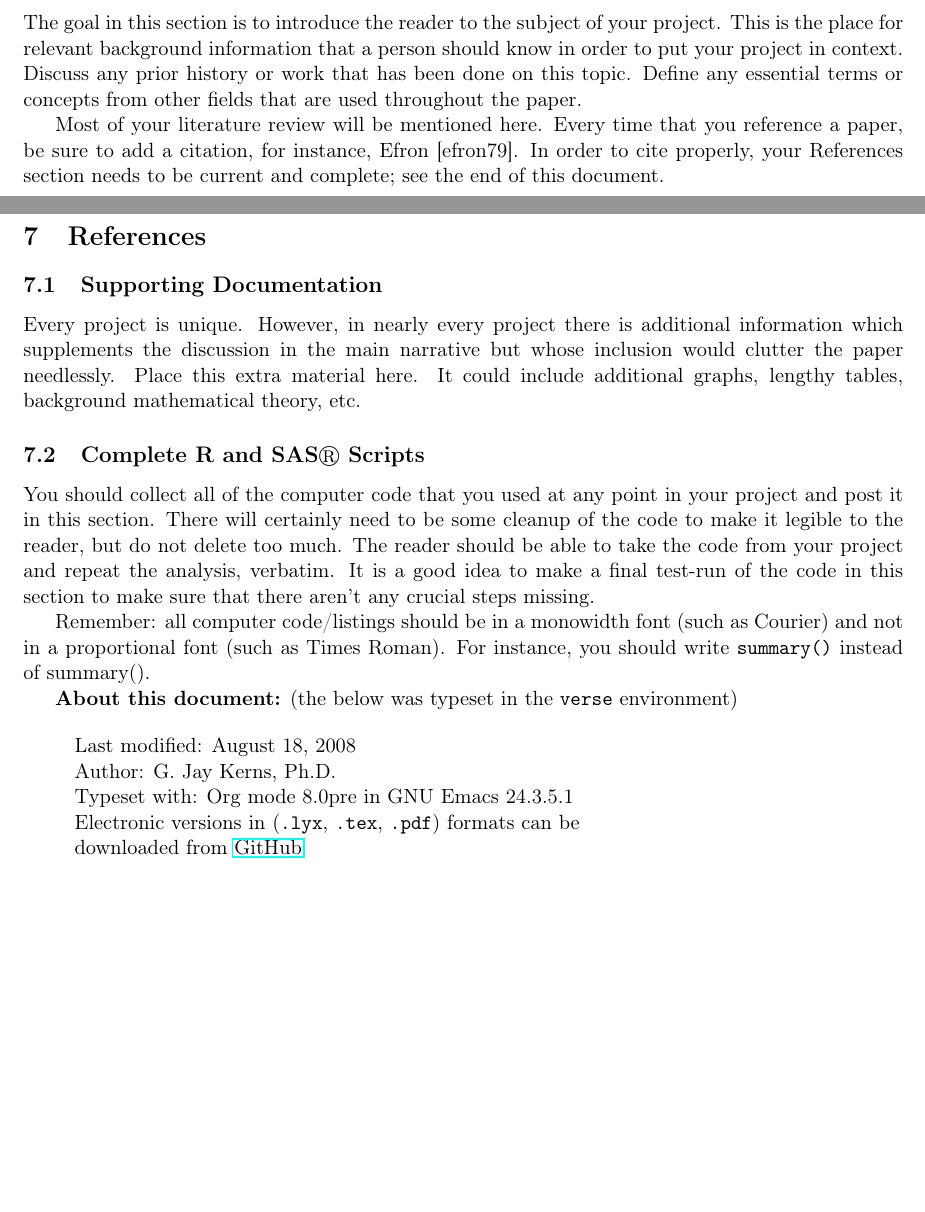
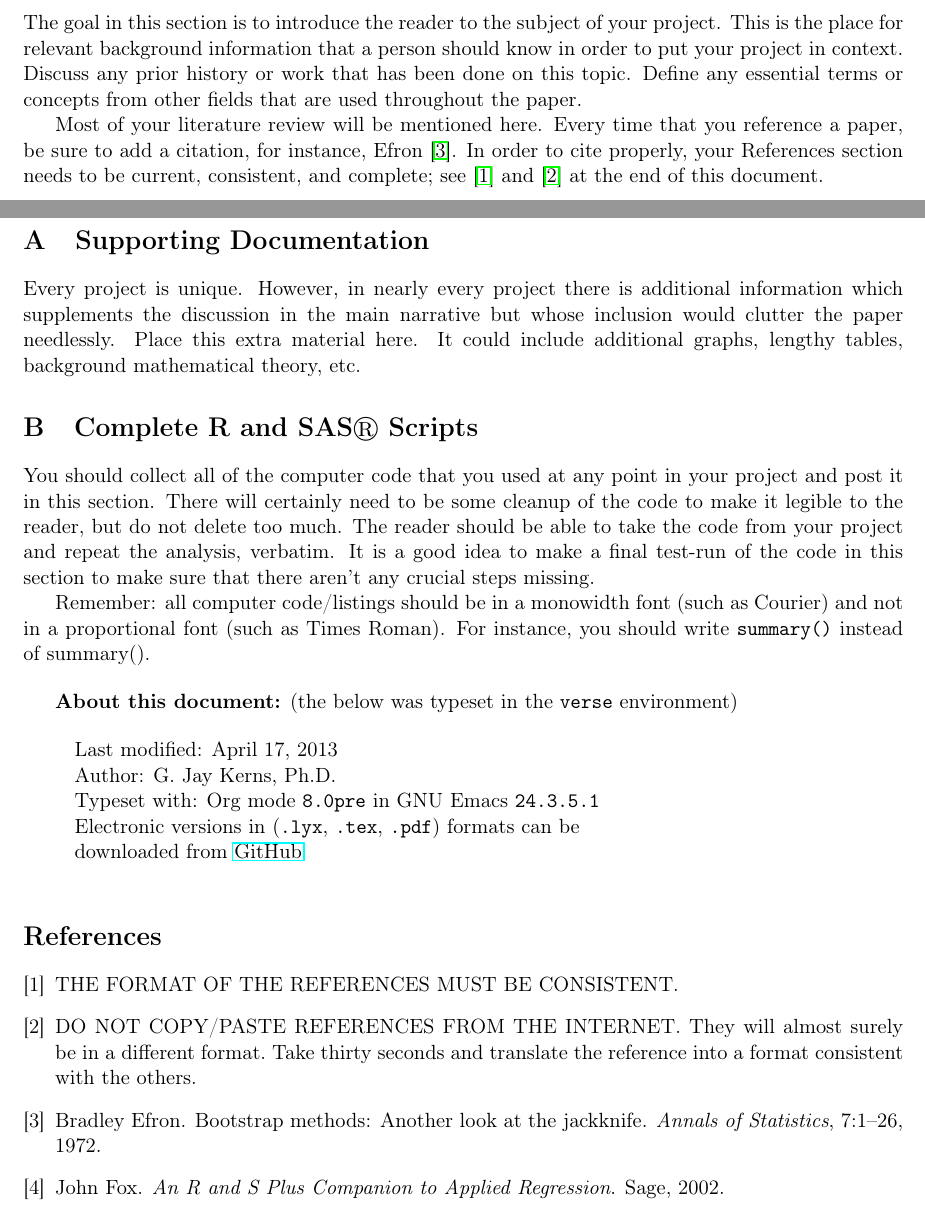
Before and after one commit to fenggeorgeyu/YSU-gradproject-template, a LaTeX document (tex/grad-project-template.tex, which reads tex/gradproject.bib): two parts of pages 5 and 15 of 15, joined at a grey line, cut so that both start at the same text, the shorter picture padded with empty space. Compiled offline with pdfLaTeX.

Commit message:
inserted Bibtex and LICENSE

```diff
--- a/grad-project-template.tex
+++ b/tex/grad-project-template.tex
@@ -13,6 +13,7 @@
 \usepackage{wasysym}
 \usepackage{latexsym}
 \usepackage{amssymb}
+\usepackage{amstext}
 \usepackage{hyperref}
 \tolerance=1000
 \usepackage[letterpaper, margin=1in]{geometry}
@@ -107,8 +118,9 @@ are used throughout the paper.
 
 Most of your literature review will be mentioned here. Every time that
 you reference a paper, be sure to add a citation, for instance, Efron
-[efron79]. In order to cite properly, your References section needs to
-be current and complete; see the end of this document.
+\cite{Efron1972}. In order to cite properly, your References section
+needs to be current, consistent, and complete; see \cite{Cons} and
+\cite{NoCopy} at the end of this document.
 
 \newpage
 
@@ -464,14 +475,9 @@ picture of the main questions which led you to this project, and the
 answers that you found.
 
 \newpage
-
-\section[References]{References}
+\appendix
+\section[Supporting Documentation]{Supporting Documentation}
 \label{sec-7}
-
-
-
-\subsection[Supporting Documentation]{Supporting Documentation}
-\label{sec-7-1}
 
 Every project is unique. However, in nearly every project there is
 additional information which supplements the discussion in the main
@@ -479,8 +485,8 @@ narrative but whose inclusion would clutter the paper
 needlessly. Place this extra material here. It could include
 additional graphs, lengthy tables, background mathematical theory,
 etc.
-\subsection[Complete R and SAS\(\circledR\) Scripts]{Complete R and SAS\(\circledR\) Scripts}
-\label{sec-7-2}
+\section[Complete R and SAS\(\circledR\) Scripts]{Complete R and SAS\(\circledR\) Scripts}
+\label{sec-8}
 
 You should collect all of the computer code that you used at any point
 in your project and post it in this section. There will certainly need
@@ -492,17 +498,25 @@ there aren't any crucial steps missing.
 
 Remember: all computer code/listings should be in a monowidth font
 (such as Courier) and not in a proportional font (such as Times
-Roman). For instance, you should write \texttt{summary()} instead of summary().
+Roman). For instance, you should write \texttt{summary()} instead of
+summary().
+
+\bigskip
 
 \textbf{About this document:} (the below was typeset in the \texttt{verse}
-  environment)
+environment)
 
 \begin{verse}
-Last modified: August 18, 2008 \\
+Last modified: April 17, 2013 \\
 Author: G. Jay Kerns, Ph.D. \\
-Typeset with: Org mode 8.0pre in GNU Emacs 24.3.5.1 \\
+Typeset with: Org mode \texttt{8.0pre} in GNU Emacs \texttt{24.3.5.1} \\
 Electronic versions in (\texttt{.lyx}, \texttt{.tex}, \texttt{.pdf}) formats can be \\
 downloaded from \href{https://github.com/gjkerns/gradproject}{GitHub} \\
 \end{verse}
-% Generated by Org mode 8.0-pre in Emacs 24.3.50.1.
+
+\phantomsection
+\addcontentsline{toc}{section}{References}
+\bibliographystyle{plainurl}
+\bibliography{gradproject}
+% Emacs 24.3.1 (Org mode 8.0-pre)
 \end{document}
--- /dev/null
+++ b/tex/gradproject.bib
@@ -0,0 +1,18 @@
+%    Copyright (C) 2013 G. Jay Kerns
+%
+%    Permission is granted to copy, distribute and/or modify this document
+%    under the terms of the GNU Free Documentation License, Version 1.3
+%    or any later version published by the Free Software Foundation;
+%    with no Invariant Sections, no Front-Cover Texts, and no Back-Cover Texts.
+%    A copy of the license is contained in the LICENSE file in this
+%    directory.
+
+%    Encoding: UTF-8
+
+@ARTICLE{Efron1972,
+  author = {Efron, Bradley},
+  title = {Bootstrap Methods: Another Look at the Jackknife},
+  journal = {Annals of Statistics},
+  year = {1972},
+  volume = {7},
+  pages = {1--26},
@@ -0,0 +24,3 @@
+  title = {An R and S Plus Companion to Applied Regression},
+  publisher = {Sage},
+  year = {2002},
@@ -0,0 +32,2 @@
+@MISC{Cons,
+  note = {THE FORMAT OF THE REFERENCES MUST BE CONSISTENT.},
@@ -0,0 +39,7 @@
+  note = {DO NOT COPY/PASTE REFERENCES FROM THE INTERNET. They will
+                  almost surely be in a different format. Take thirty
+                  seconds and translate the reference into a format
+                  consistent with the others.},
+  owner = {jay},
+  timestamp = {2013.04.17}
+}
```
Also changed, not shown: org/gradproject.bib (added, +45 -0 lines), grad-project-template.pdf, org/examplefig.pdf (renamed from examplefig.pdf), tex/examplefig.eps (renamed from examplefig.eps), tex/examplefig.pdf (added), tex/grad-project-template.tex (43 more changed lines), tex/gradproject.bib (15 more changed lines), 5 other files.
